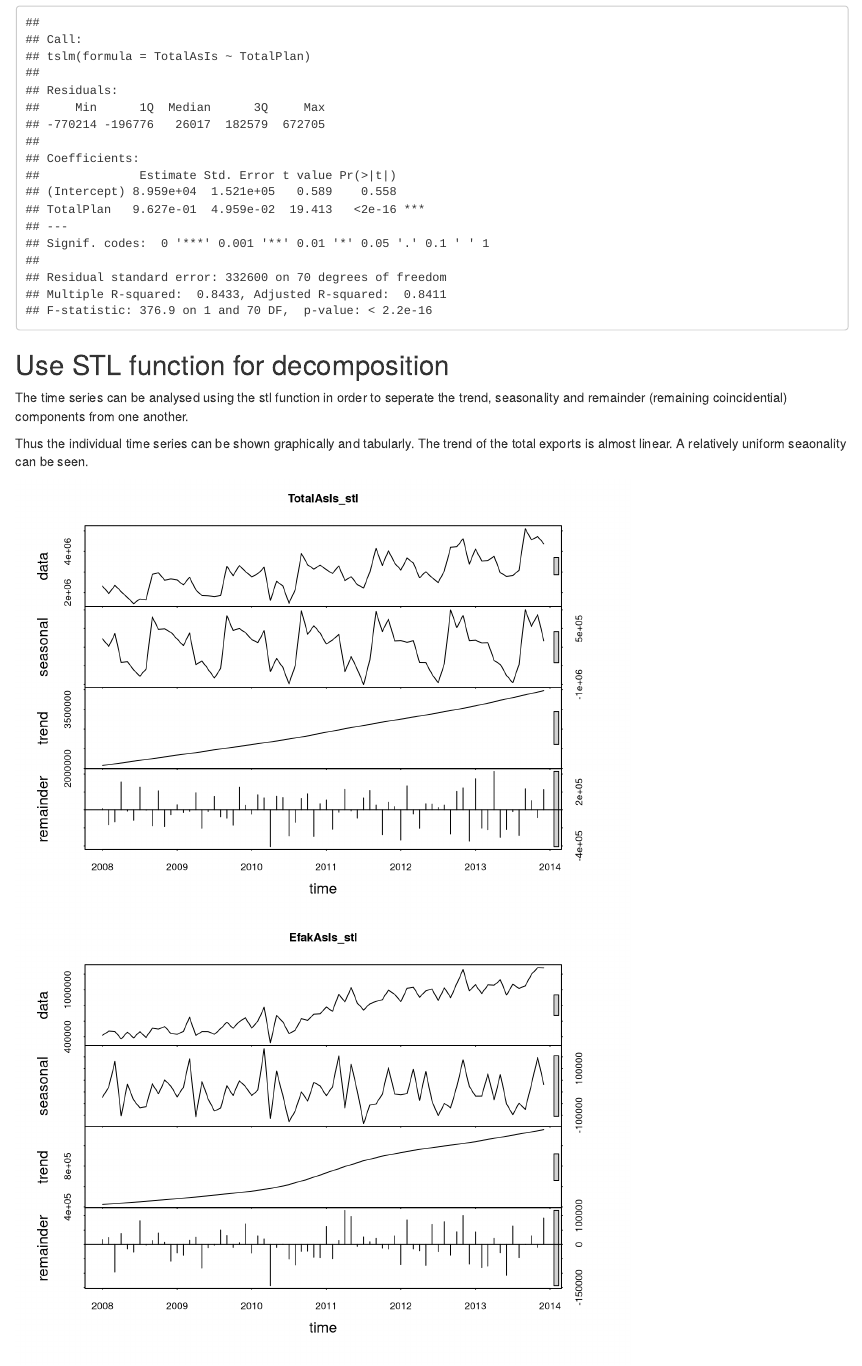
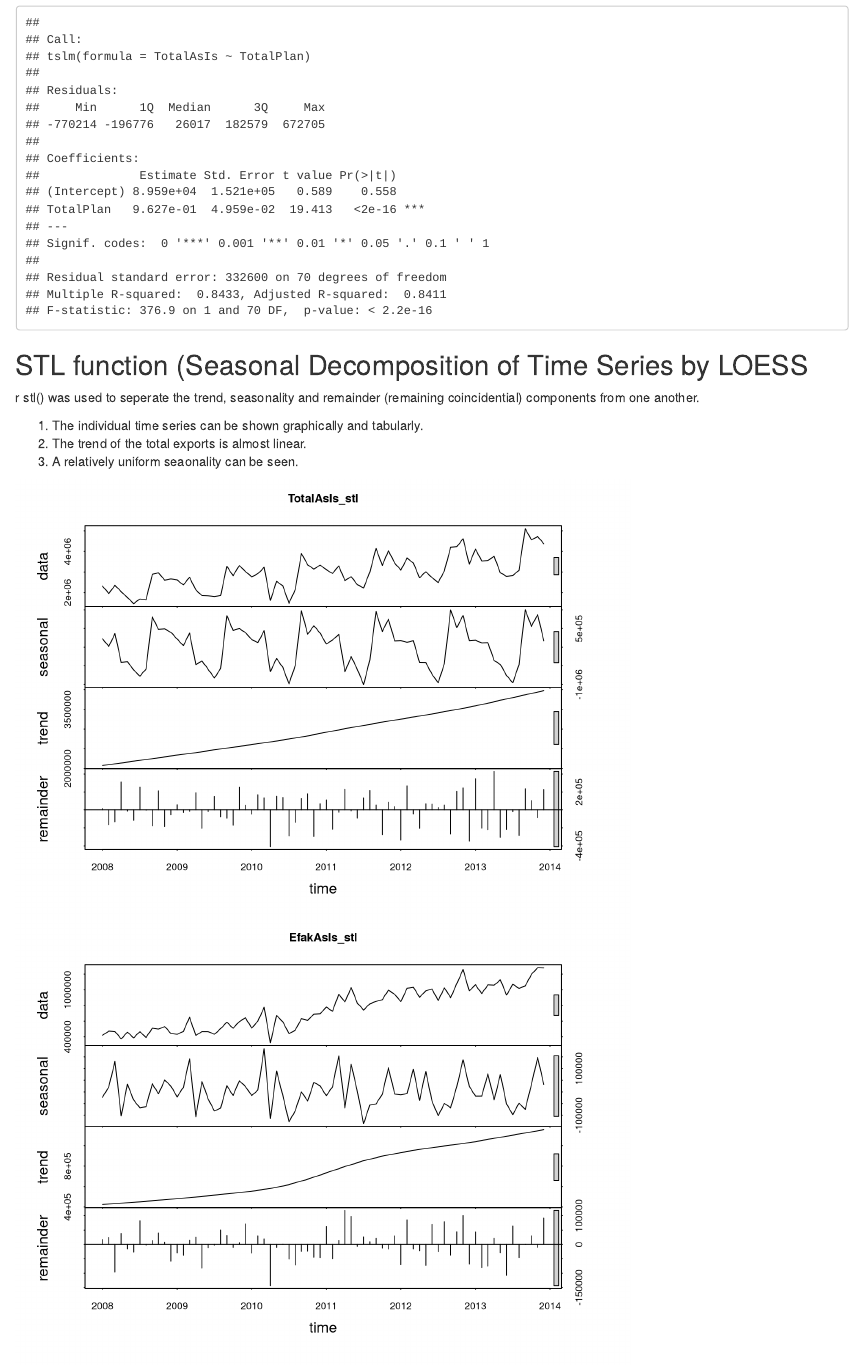
Before and after one commit to rlisbona/Unit11Chulwalar, an R Markdown document (ChulwalarCode.Rmd): the page in a window 1100 px wide, from 1530 px down. Rendered offline with R 4.5, knitr and Pandoc, with nearby package versions.

Commit message:
Minor tweaks

````diff
--- a/ChulwalarCode.Rmd
+++ b/ChulwalarCode.Rmd
@@ -87,8 +87,8 @@ TotalAsIs_tslm <- tslm(TotalAsIs ~ TotalPlan )
 summary(TotalAsIs_tslm)
 ```
 
-## Use STL function for decomposition
-The time series can be analysed using the stl function in order to seperate the trend, seasonality and remainder (remaining coincidential) components from one another.
+## STL function (Seasonal Decomposition of Time Series by LOESS
+  r stl() was used to seperate the trend, seasonality and remainder (remaining coincidential) components from one another.
 
 ```{r echo= FALSE}
 TotalAsIs_stl <- stl(TotalAsIs, s.window=5)
@@ -101,11 +101,13 @@ RedEtelAsIs_stl <- stl(RedEtelAsIs , s.window=5)
 
 ```
 
-Thus the individual time series can be shown graphically and tabularly. The trend of the total exports is almost linear. A relatively uniform seaonality can be seen.
+  1. The individual time series can be shown graphically and tabularly.
+  2. The trend of the total exports is almost linear.
+  3. A relatively uniform seaonality can be seen.
 
 ```{r echo= FALSE}
 # Why doesnt mfrow work in this section but it does in next?
-par(mfrow=c(3,2))
+par(mfrow=c(6,1))
 plot(TotalAsIs_stl, col="black", main="TotalAsIs_stl")
 plot(EfakAsIs_stl, col="black", main="EfakAsIs_stl")
 plot(WugeAsIs_stl, col="black", main="WugeAsIs_stl")
````
Also changed, not shown: ChulwalarCode.html, ChulwalarCode.md.
